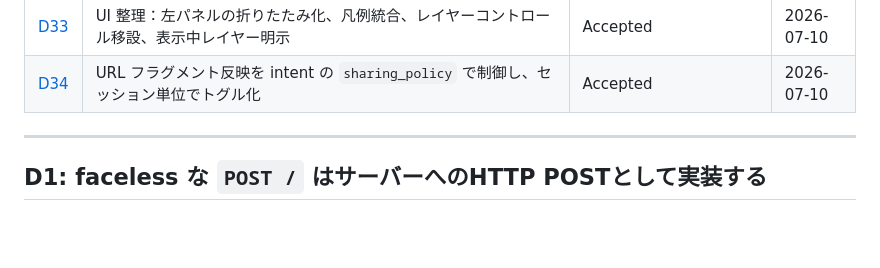
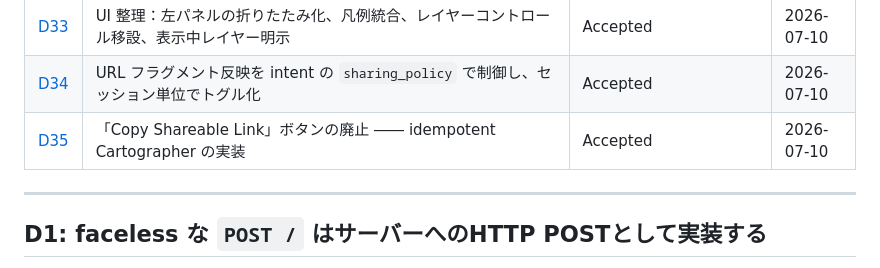
Before and after one commit to hfu/faceless-cartographer, a Markdown page: DECISIONS.md, the part around the change. Drawn GitHub-style; blank space fills up the shorter version.

Commit message:
docs: Update DECISIONS.md table of contents to include D35
Add D35 (Copy Shareable Link button removal) to the decision index,
maintaining chronological order by date (2026-07-10).

Co-Authored-By: Claude Haiku 4.5 <noreply@anthropic.com>

```diff
--- a/DECISIONS.md
+++ b/DECISIONS.md
@@ -40,6 +40,7 @@
 | [D32](#d32-map-intentを-url-フラグメントで一回限り受け渡しする-issue-3) | Map Intentを URL フラグメントで一回限り受け渡しする(Issue #3) | Accepted | 2026-07-09 |
 | [D33](#d33-ui-整理-左パネルの折りたたみ化凡例統合レイヤーコントロール移設表示中レイヤー明示) | UI 整理：左パネルの折りたたみ化、凡例統合、レイヤーコントロール移設、表示中レイヤー明示 | Accepted | 2026-07-10 |
 | [D34](#d34-url-フラグメント反映を-intent-の-sharing_policy-で制御しセッション単位でトグル化) | URL フラグメント反映を intent の `sharing_policy` で制御し、セッション単位でトグル化 | Accepted | 2026-07-10 |
+| [D35](#d35-copy-shareable-link-ボタンの廃止--idempotent-cartographer-の実装) | 「Copy Shareable Link」ボタンの廃止 ―― idempotent Cartographer の実装 | Accepted | 2026-07-10 |
 
 ---
 
```
